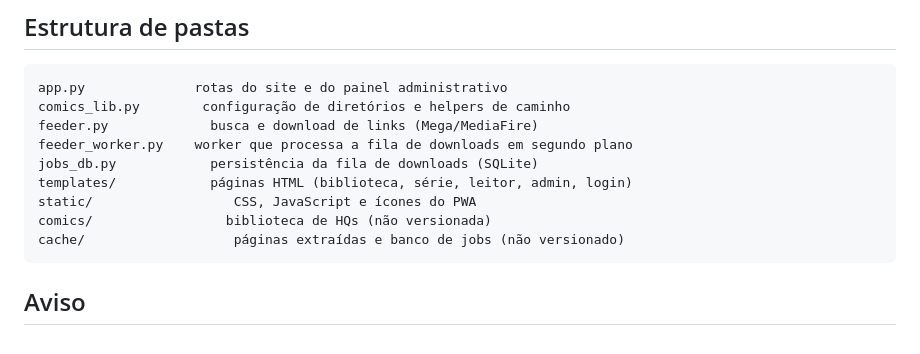
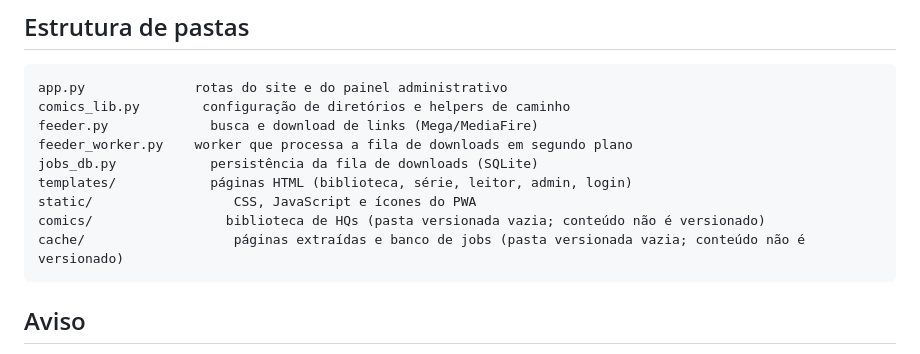
Before and after one commit to Gilcie/site-hqs, a Markdown page: README.md, the part around the change. Rendered like a GitHub page.

Commit message:
Atualizar README sobre pastas comics/ e cache/ versionadas vazias

````diff
--- a/README.md
+++ b/README.md
@@ -79,8 +79,8 @@ feeder_worker.py    worker que processa a fila de downloads em segundo plano
 jobs_db.py            persistência da fila de downloads (SQLite)
 templates/            páginas HTML (biblioteca, série, leitor, admin, login)
 static/                  CSS, JavaScript e ícones do PWA
-comics/                 biblioteca de HQs (não versionada)
-cache/                   páginas extraídas e banco de jobs (não versionado)
+comics/                 biblioteca de HQs (pasta versionada vazia; conteúdo não é versionado)
+cache/                   páginas extraídas e banco de jobs (pasta versionada vazia; conteúdo não é versionado)
 ```
 
 ## Aviso
````
